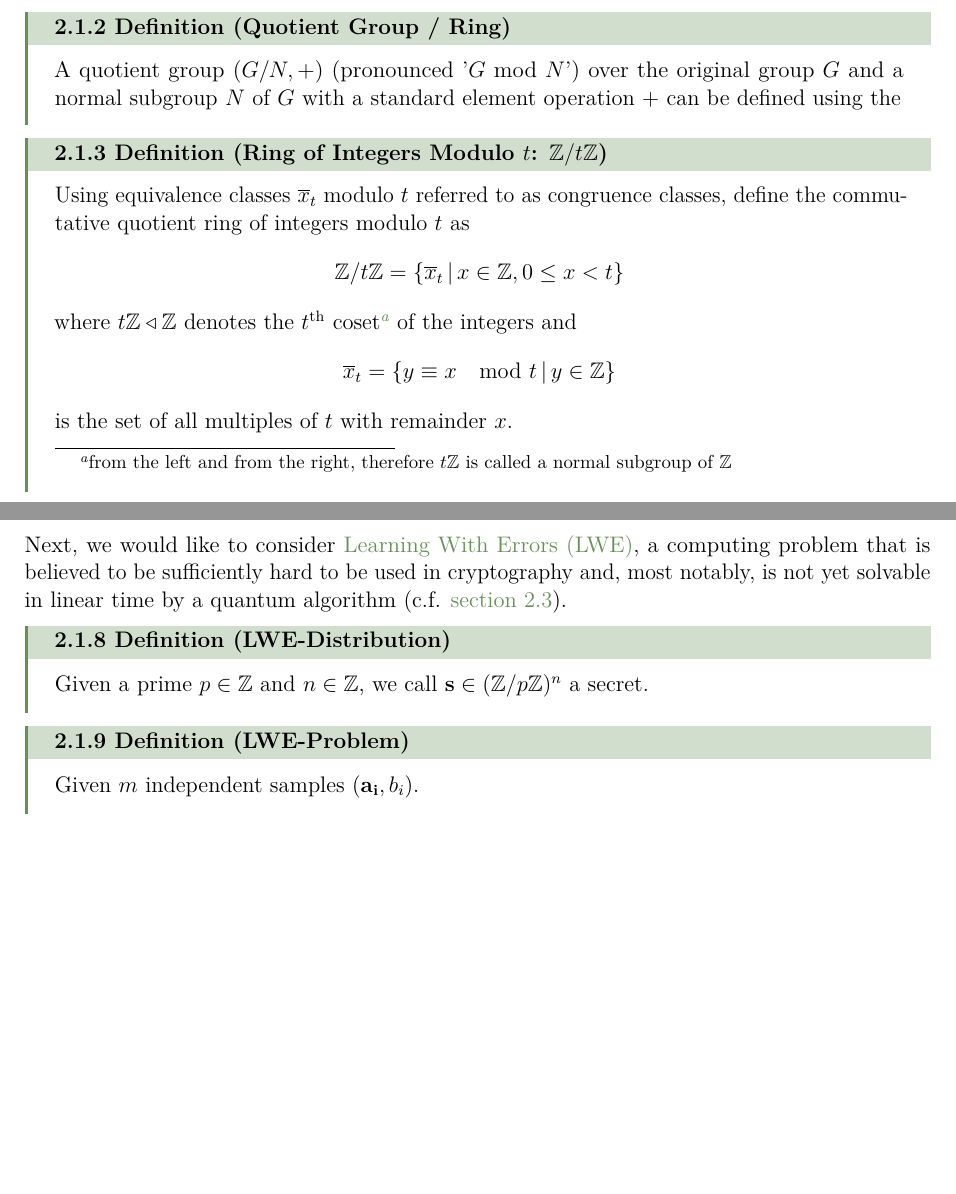
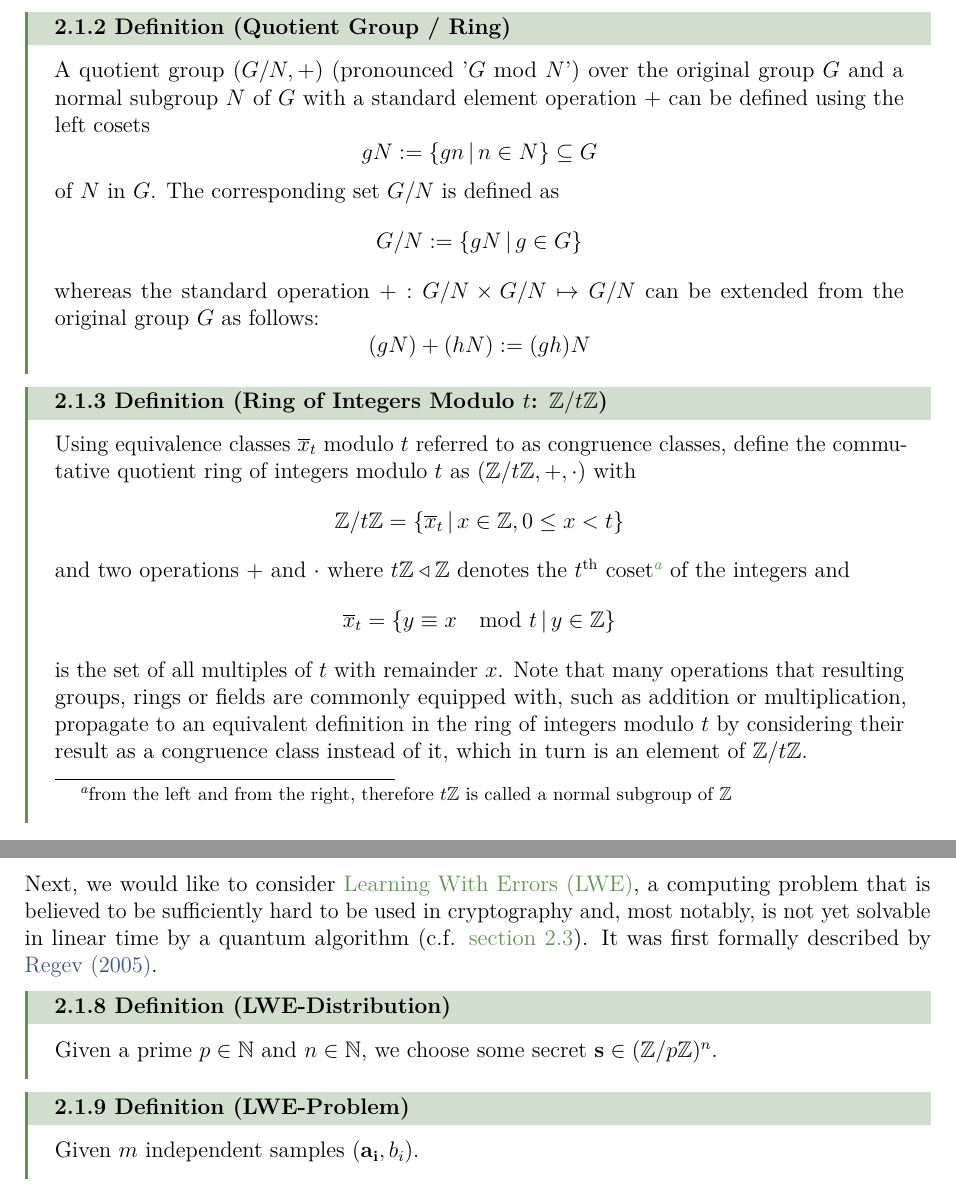
Before and after one commit to MrP01/BachelorsThesis, a LaTeX thesis (thesis/thesis.tex, which reads thesis/chapters/background.tex, thesis/sources.bib): two parts of pages 7 and 10 of 28, joined at a grey line, cut so that both start at the same text, the shorter picture padded with empty space. The pictures show the PDF file thesis/thesis.pdf that the author committed with the source.

Commit message:
quotient groups and LWE

```diff
--- a/thesis/chapters/background.tex
+++ b/thesis/chapters/background.tex
@@ -52,18 +52,28 @@ An example of a ring would be the integers modulo $t$: $\Z / t \Z$, sometimes al
 
 \begin{definition}{Quotient Group / Ring}{quotient-group}
   A quotient group $(G / N, +)$ (pronounced '$G$ mod $N$') over the original group $G$ and a normal subgroup $N$ of $G$
-  with a standard element operation $+$ can be defined using the
+  with a standard element operation $+$ can be defined using the left cosets
+  $$gN := \{gn \,|\, n \in N\} \subseteq G$$ of $N$ in $G$.
+  The corresponding set $G / N$ is defined as
+  $$G / N := \{g N \,|\, g \in G\}$$
+  whereas the standard operation $+: G/N \times G/N \mapsto G/N$
+  can be extended from the original group $G$ as follows:
+  $$(gN) + (hN) := (gh)N$$
 \end{definition}
 
 \begin{definition}{Ring of Integers Modulo $t$: $\Z / t \Z$}{integers-modulo-t}
   Using equivalence classes $\overline{x}_t$ modulo $t$ referred to as congruence classes,
-  define the commutative quotient ring of integers modulo $t$ as
+  define the commutative quotient ring of integers modulo $t$ as $(\Z / t \Z, +, \cdot)$ with
   $$\Z / t \Z = \{\overline{x}_t \,|\, x \in \Z, 0 \leq x < t\}$$
+  and two operations $+$ and $\cdot$
   where $t \Z \triangleleft \Z$ denotes the $t$\textsuperscript{th} coset\footnote{
     from the left and from the right, therefore $t \Z$ is called a normal subgroup of $\Z$
   } of the integers and
   $$\overline{x}_t = \{y \equiv x \mod t \,|\, y \in \Z\}$$
   is the set of all multiples of $t$ with remainder $x$.
+  Note that many operations that resulting groups, rings or fields are commonly equipped with,
+  such as addition or multiplication, propagate to an equivalent definition in the ring of integers modulo $t$
+  by considering their result as a congruence class instead of it, which in turn is an element of $\Z / t \Z$.
 \end{definition}
 
 \begin{definition}{Polynomial Ring over $\Z$}{poly-ring}
@@ -182,9 +192,10 @@ which in general terms is defined as follows:
 Next, we would like to consider \Gls{lwe}, a computing problem that is believed to be sufficiently hard
 to be used in cryptography and, most notably, is not yet solvable in linear time by a quantum algorithm
 (c.f. \autoref{sec:post-quantum-sec}).
+It was first formally described by \textcite{2005-lwe-original}.
 
 \begin{definition}{LWE-Distribution}{lwe-dist}
-  Given a prime $p \in \Z$ and $n \in \Z$, we call $\vec{s} \in (\Z / p \Z)^n$ a secret.
+  Given a prime $p \in \N$ and $n \in \N$, we choose some secret $\vec{s} \in (\Z / p \Z)^n$.
 \end{definition}
 \begin{definition}{LWE-Problem}{lwe-problem}
   Given $m$ independent samples $(\vec{a_i}, b_i)$.
--- a/thesis/sources.bib
+++ b/thesis/sources.bib
@@ -201,0 +207 @@
+	year      = {2005}
```
Also changed, not shown: code/.pre-commit-config.yaml (+6 -2 lines), library/2005-lwe-original.pdf (added), library/2010-rlwe-original.pdf (added), thesis/thesis.pdf, thesis/chapters/background.tex (1 more changed lines), thesis/sources.bib (13 more changed lines).
